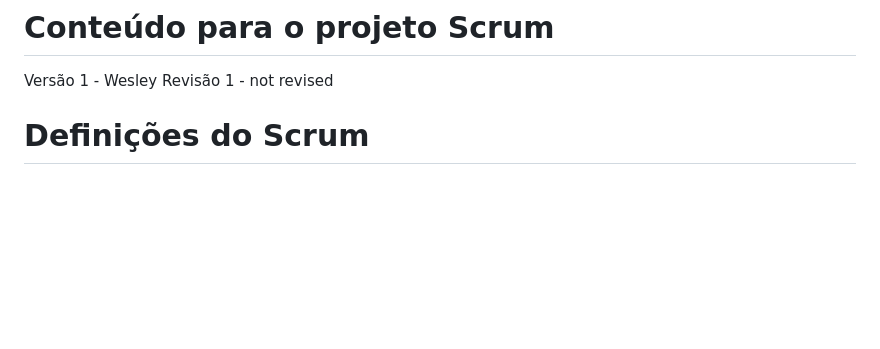
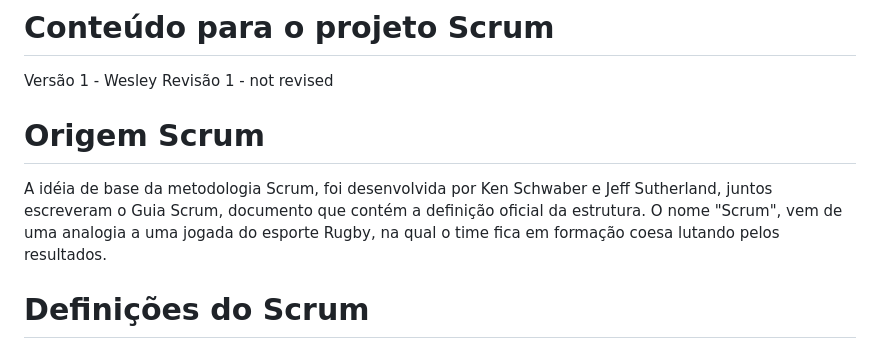
Before and after one commit to davihelisson/FATEC-API-Under_Devs, a Markdown page: Documentação/5. Conteudo SCRUM.md, the part around the change. GitHub-like rendering; blank space fills up the shorter version.

Commit message:
Update 5. Conteudo SCRUM.md
Incremento da origem

```diff
--- a/Documentação/5. Conteudo SCRUM.md
+++ b/Documentação/5. Conteudo SCRUM.md
@@ -2,6 +2,10 @@
 
 Versão 1 - Wesley
 Revisão 1 - not revised
+
+# Origem Scrum
+
+A idéia de base da metodologia Scrum, foi desenvolvida por Ken Schwaber e Jeff Sutherland, juntos escreveram o Guia Scrum, documento que contém a definição oficial da estrutura. O nome "Scrum", vem de uma analogia a uma jogada do esporte Rugby, na qual o time fica em formação coesa lutando pelos resultados.
 
 # Definições do Scrum
 
```
